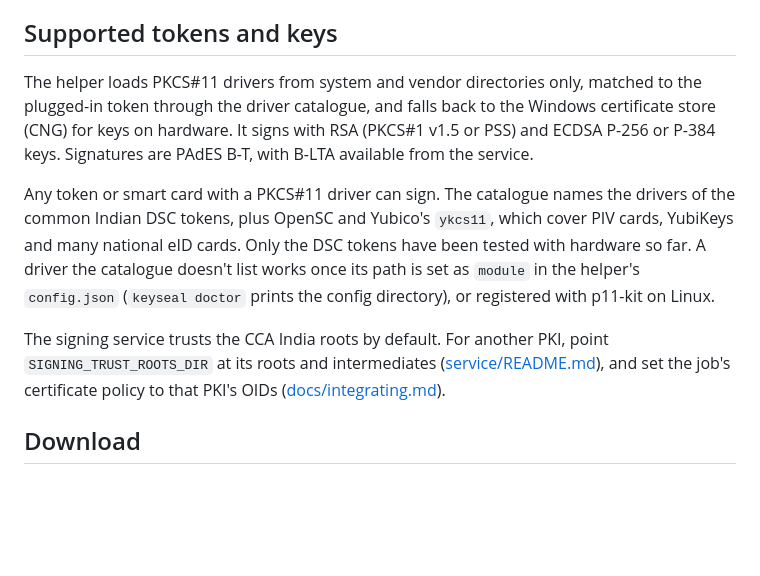
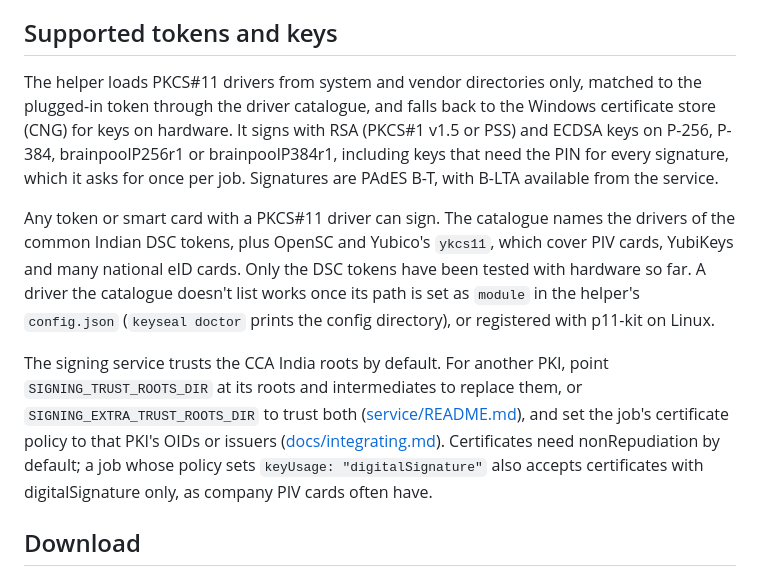
Before and after one commit to somus/keyseal, a Markdown page: README.md, the part around the change. Rendered like a GitHub page; blank space fills up the shorter version.

Commit message:
docs: describe brainpool keys, keyUsage and extra trust roots in the overview

```diff
--- a/README.md
+++ b/README.md
@@ -46,11 +46,11 @@ The helper never talks to the signing service, and the PIN never leaves the sign
 
 ## Supported tokens and keys
 
-The helper loads PKCS#11 drivers from system and vendor directories only, matched to the plugged-in token through the driver catalogue, and falls back to the Windows certificate store (CNG) for keys on hardware. It signs with RSA (PKCS#1 v1.5 or PSS) and ECDSA P-256 or P-384 keys. Signatures are PAdES B-T, with B-LTA available from the service.
+The helper loads PKCS#11 drivers from system and vendor directories only, matched to the plugged-in token through the driver catalogue, and falls back to the Windows certificate store (CNG) for keys on hardware. It signs with RSA (PKCS#1 v1.5 or PSS) and ECDSA keys on P-256, P-384, brainpoolP256r1 or brainpoolP384r1, including keys that need the PIN for every signature, which it asks for once per job. Signatures are PAdES B-T, with B-LTA available from the service.
 
 Any token or smart card with a PKCS#11 driver can sign. The catalogue names the drivers of the common Indian DSC tokens, plus OpenSC and Yubico's `ykcs11`, which cover PIV cards, YubiKeys and many national eID cards. Only the DSC tokens have been tested with hardware so far. A driver the catalogue doesn't list works once its path is set as `module` in the helper's `config.json` (`keyseal doctor` prints the config directory), or registered with p11-kit on Linux.
 
-The signing service trusts the CCA India roots by default. For another PKI, point `SIGNING_TRUST_ROOTS_DIR` at its roots and intermediates ([service/README.md](service/README.md)), and set the job's certificate policy to that PKI's OIDs ([docs/integrating.md](docs/integrating.md#3-create-jobs)).
+The signing service trusts the CCA India roots by default. For another PKI, point `SIGNING_TRUST_ROOTS_DIR` at its roots and intermediates to replace them, or `SIGNING_EXTRA_TRUST_ROOTS_DIR` to trust both ([service/README.md](service/README.md)), and set the job's certificate policy to that PKI's OIDs or issuers ([docs/integrating.md](docs/integrating.md#3-create-jobs)). Certificates need nonRepudiation by default; a job whose policy sets `keyUsage: "digitalSignature"` also accepts certificates with digitalSignature only, as company PIV cards often have.
 
 ## Download
 
```
Also changed, not shown: docs/development.md (+1 -1 lines), docs/integrating.md (+1 -1 lines).
